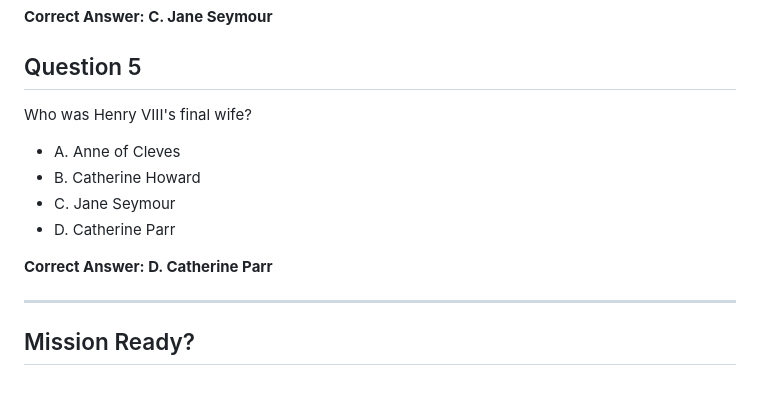
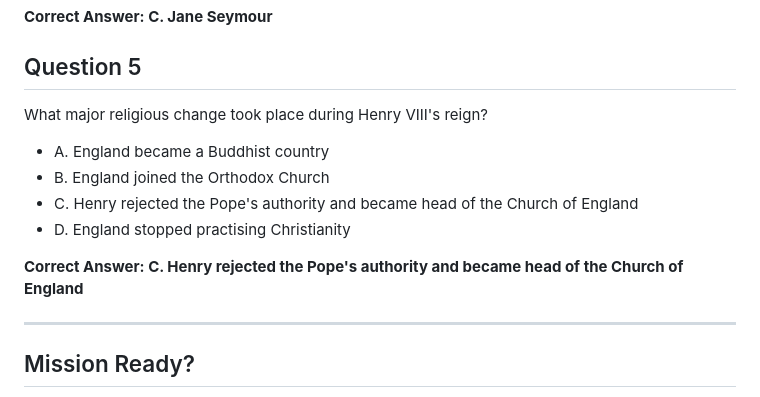
Before and after one commit to yonathan-s/educational-game-project, a Markdown page: content/tudor-content.md, the part around the change. GitHub-like rendering.

Commit message:
updated read me containg crashcourse content

```diff
--- a/content/tudor-content.md
+++ b/content/tudor-content.md
@@ -145,14 +145,14 @@ Which wife gave birth to Henry's son Edward?
 
 ## Question 5
 
-Who was Henry VIII's final wife?
+What major religious change took place during Henry VIII's reign?
 
-- A. Anne of Cleves
-- B. Catherine Howard
-- C. Jane Seymour
-- D. Catherine Parr
+- A. England became a Buddhist country
+- B. England joined the Orthodox Church
+- C. Henry rejected the Pope's authority and became head of the Church of England
+- D. England stopped practising Christianity
 
-**Correct Answer: D. Catherine Parr**
+**Correct Answer: C. Henry rejected the Pope's authority and became head of the Church of England**
 
 ---
 
```
